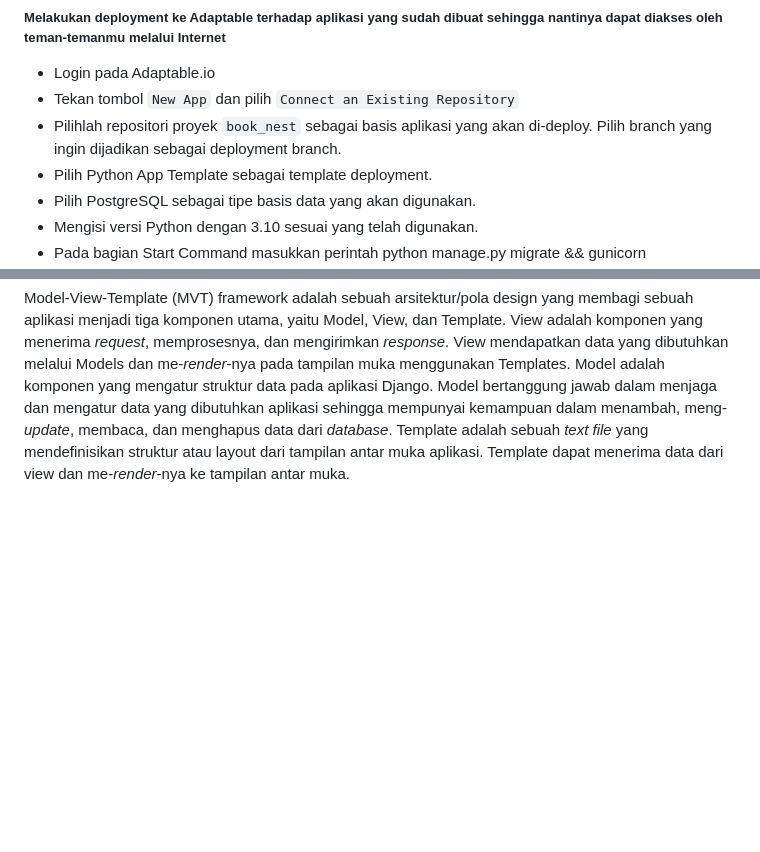
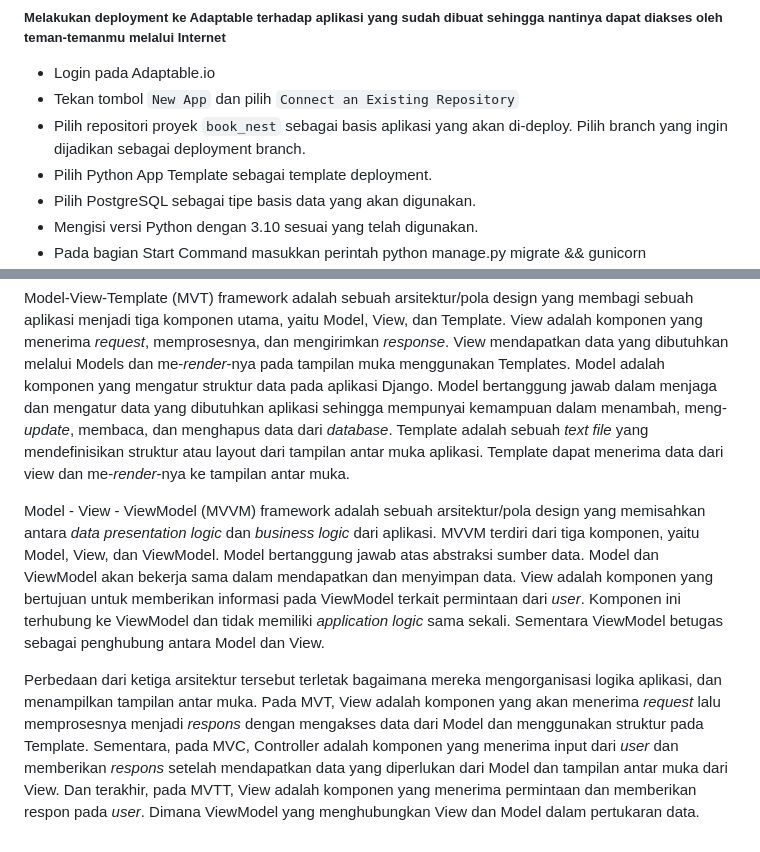
Before and after one commit to malifalhakim/book-nest, a Markdown page: README.md, 2 parts joined by grey strips. GitHub-like rendering; blank space fills up the shorter version.

```diff
--- a/README.md
+++ b/README.md
@@ -119,7 +119,7 @@ Link Adaptable : https://book-nest.adaptable.app/main/
 
 - Login pada Adaptable.io
 - Tekan tombol `New App` dan pilih `Connect an Existing Repository`
-- Pilihlah repositori proyek `book_nest` sebagai basis aplikasi yang akan di-deploy. Pilih branch yang ingin dijadikan sebagai deployment branch.
+- Pilih repositori proyek `book_nest` sebagai basis aplikasi yang akan di-deploy. Pilih branch yang ingin dijadikan sebagai deployment branch.
 - Pilih Python App Template sebagai template deployment.
 - Pilih PostgreSQL sebagai tipe basis data yang akan digunakan.
 - Mengisi versi Python dengan 3.10 sesuai yang telah digunakan.
@@ -143,3 +143,8 @@ Model-View-Controller (MVC) framework adalah sebuah arsitektur/pola design yang
 
 Model-View-Template (MVT) framework adalah sebuah arsitektur/pola design yang membagi sebuah aplikasi menjadi
 tiga komponen utama, yaitu Model, View, dan Template. View adalah komponen yang menerima _request_, memprosesnya, dan mengirimkan _response_. View mendapatkan data yang dibutuhkan melalui Models dan me-_render_-nya pada tampilan muka menggunakan Templates. Model adalah komponen yang mengatur struktur data pada aplikasi Django. Model bertanggung jawab dalam menjaga dan mengatur data yang dibutuhkan aplikasi sehingga mempunyai kemampuan dalam menambah, meng-_update_, membaca, dan menghapus data dari _database_. Template adalah sebuah _text file_ yang mendefinisikan struktur atau layout dari tampilan antar muka aplikasi. Template dapat menerima data dari view dan me-_render_-nya ke tampilan antar muka.
+
+Model - View - ViewModel (MVVM) framework adalah sebuah arsitektur/pola design yang memisahkan antara _data presentation logic_ dan _business logic_ dari aplikasi. MVVM terdiri dari tiga komponen, yaitu Model, View, dan ViewModel. Model bertanggung jawab atas abstraksi sumber data. Model dan ViewModel akan bekerja sama dalam mendapatkan dan menyimpan data.
+View adalah komponen yang bertujuan untuk memberikan informasi pada ViewModel terkait permintaan dari _user_. Komponen ini terhubung ke ViewModel dan tidak memiliki _application logic_ sama sekali. Sementara ViewModel betugas sebagai penghubung antara Model dan View.
+
+Perbedaan dari ketiga arsitektur tersebut terletak bagaimana mereka mengorganisasi logika aplikasi, dan menampilkan tampilan antar muka. Pada MVT, View adalah komponen yang akan menerima _request_ lalu memprosesnya menjadi _respons_ dengan mengakses data dari Model dan menggunakan struktur pada Template. Sementara, pada MVC, Controller adalah komponen yang menerima input dari _user_ dan memberikan _respons_ setelah mendapatkan data yang diperlukan dari Model dan tampilan antar muka dari View. Dan terakhir, pada MVTT, View adalah komponen yang menerima permintaan dan memberikan respon pada _user_. Dimana ViewModel yang menghubungkan View dan Model dalam pertukaran data.
```
